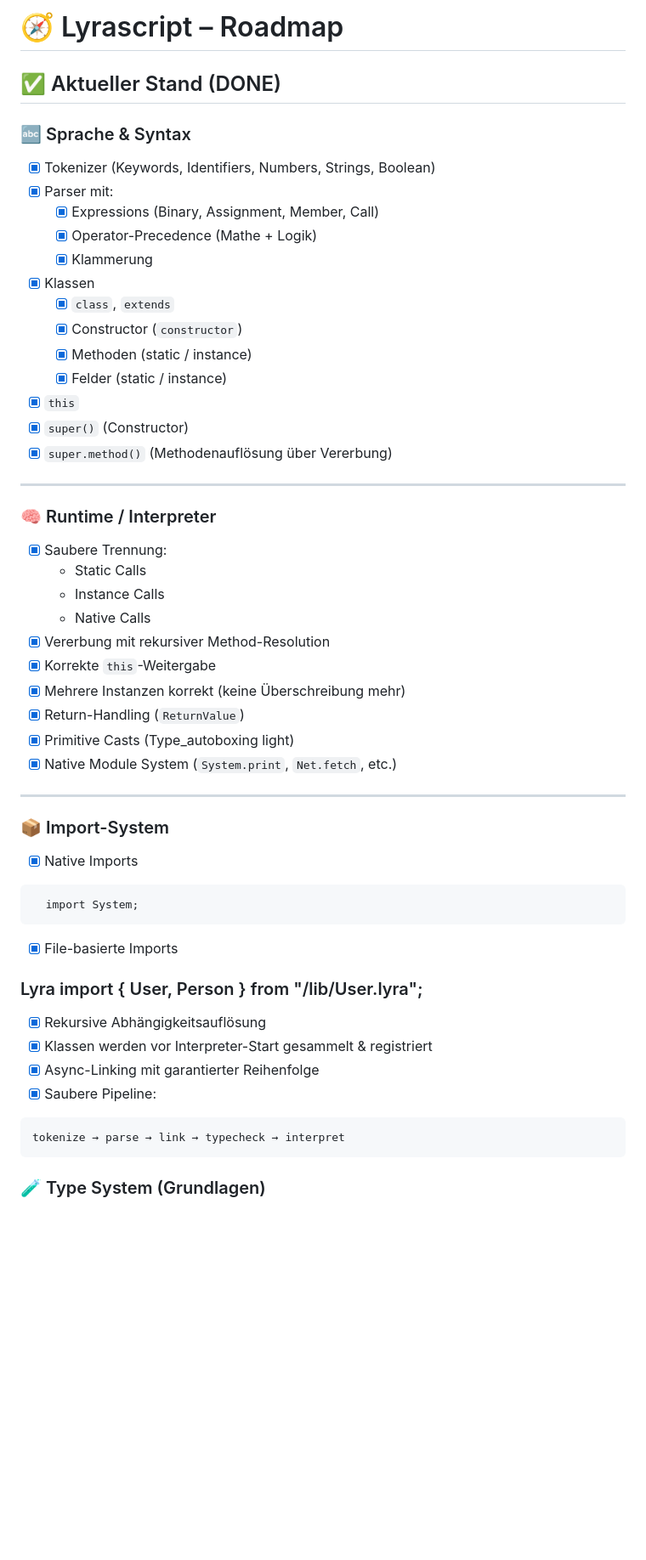
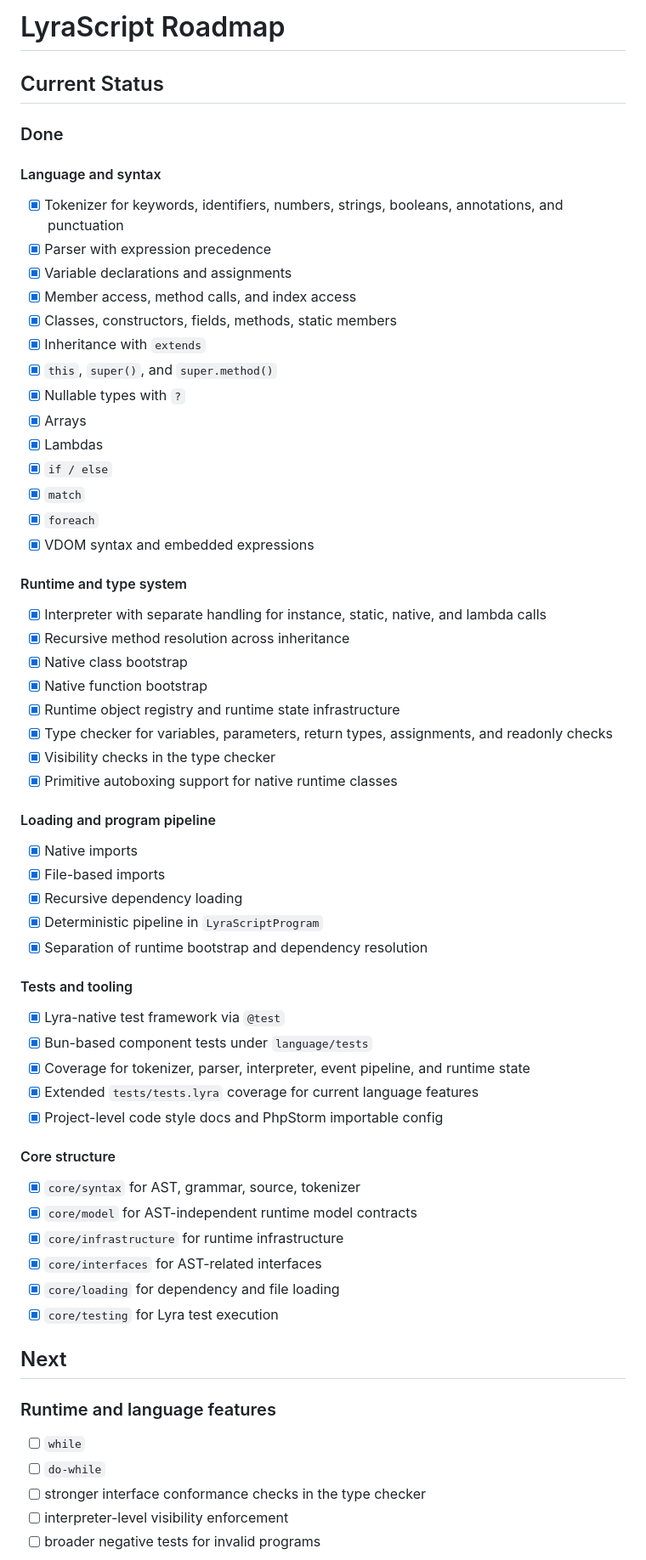
Before and after one commit to tonirenner/lyrascript, a Markdown page: doc/roadmap.md, the part around one of its changes. Shown at 85% size. GitHub-like rendering; blank space fills up the shorter version.

Commit message:
update roadmap

````diff
--- a/doc/roadmap.md
+++ b/doc/roadmap.md
@@ -1,60 +1,69 @@
-# 🧭 Lyrascript – Roadmap
+# LyraScript Roadmap
 
-## ✅ Aktueller Stand (DONE)
+## Current Status
 
-### 🔤 Sprache & Syntax
+### Done
 
-- [x] Tokenizer (Keywords, Identifiers, Numbers, Strings, Boolean)
-- [x] Parser mit:
-    - [x] Expressions (Binary, Assignment, Member, Call)
-    - [x] Operator-Precedence (Mathe + Logik)
-    - [x] Klammerung
-- [x] Klassen
-    - [x] `class`, `extends`
-    - [x] Constructor (`constructor`)
-    - [x] Methoden (static / instance)
-    - [x] Felder (static / instance)
-- [x] `this`
-- [x] `super()` (Constructor)
-- [x] `super.method()` (Methodenauflösung über Vererbung)
+#### Language and syntax
 
----
+- [x] Tokenizer for keywords, identifiers, numbers, strings, booleans, annotations, and punctuation
+- [x] Parser with expression precedence
+- [x] Variable declarations and assignments
+- [x] Member access, method calls, and index access
+- [x] Classes, constructors, fields, methods, static members
+- [x] Inheritance with `extends`
+- [x] `this`, `super()`, and `super.method()`
+- [x] Nullable types with `?`
+- [x] Arrays
+- [x] Lambdas
+- [x] `if / else`
+- [x] `match`
+- [x] `foreach`
+- [x] VDOM syntax and embedded expressions
 
-### 🧠 Runtime / Interpreter
+#### Runtime and type system
 
-- [x] Saubere Trennung:
-    - Static Calls
-    - Instance Calls
-    - Native Calls
-- [x] Vererbung mit rekursiver Method-Resolution
-- [x] Korrekte `this`-Weitergabe
-- [x] Mehrere Instanzen korrekt (keine Überschreibung mehr)
-- [x] Return-Handling (`ReturnValue`)
-- [x] Primitive Casts (Type_autoboxing light)
-- [x] Native Module System (`System.print`, `Net.fetch`, etc.)
+- [x] Interpreter with separate handling for instance, static, native, and lambda calls
+- [x] Recursive method resolution across inheritance
+- [x] Native class bootstrap
+- [x] Native function bootstrap
+- [x] Runtime object registry and runtime state infrastructure
+- [x] Type checker for variables, parameters, return types, assignments, and readonly checks
+- [x] Visibility checks in the type checker
+- [x] Primitive autoboxing support for native runtime classes
 
----
+#### Loading and program pipeline
 
-### 📦 Import-System
+- [x] Native imports
+- [x] File-based imports
+- [x] Recursive dependency loading
+- [x] Deterministic pipeline in `LyraScriptProgram`
+- [x] Separation of runtime bootstrap and dependency resolution
 
-- [x] Native Imports
+#### Tests and tooling
 
-```lyra
-  import System;
-```
+- [x] Lyra-native test framework via `@test`
+- [x] Bun-based component tests under `language/tests`
+- [x] Coverage for tokenizer, parser, interpreter, event pipeline, and runtime state
+- [x] Extended `tests/tests.lyra` coverage for current language features
+- [x] Project-level code style docs and PhpStorm importable config
 
-- [x] File-basierte Imports
+#### Core structure
 
-### Lyra import { User, Person } from "/lib/User.lyra";
+- [x] `core/syntax` for AST, grammar, source, tokenizer
+- [x] `core/model` for AST-independent runtime model contracts
+- [x] `core/infrastructure` for runtime infrastructure
+- [x] `core/interfaces` for AST-related interfaces
+- [x] `core/loading` for dependency and file loading
+- [x] `core/testing` for Lyra test execution
 
-- [x] Rekursive Abhängigkeitsauflösung
-- [x] Klassen werden vor Interpreter-Start gesammelt & registriert
-- [x] Async-Linking mit garantierter Reihenfolge
-- [x] Saubere Pipeline:
+## Next
 
-```
-tokenize → parse → link → typecheck → interpret
-```
+### Runtime and language features
 
-### 🧪 Type System (Grundlagen)
+- [ ] `while`
+- [ ] `do-while`
+- [ ] stronger interface conformance checks in the type checker
+- [ ] interpreter-level visibility enforcement
+- [ ] broader negative tests for invalid programs
 
````
Also changed, not shown: other parts of doc/roadmap.md (+12 -60 lines).
